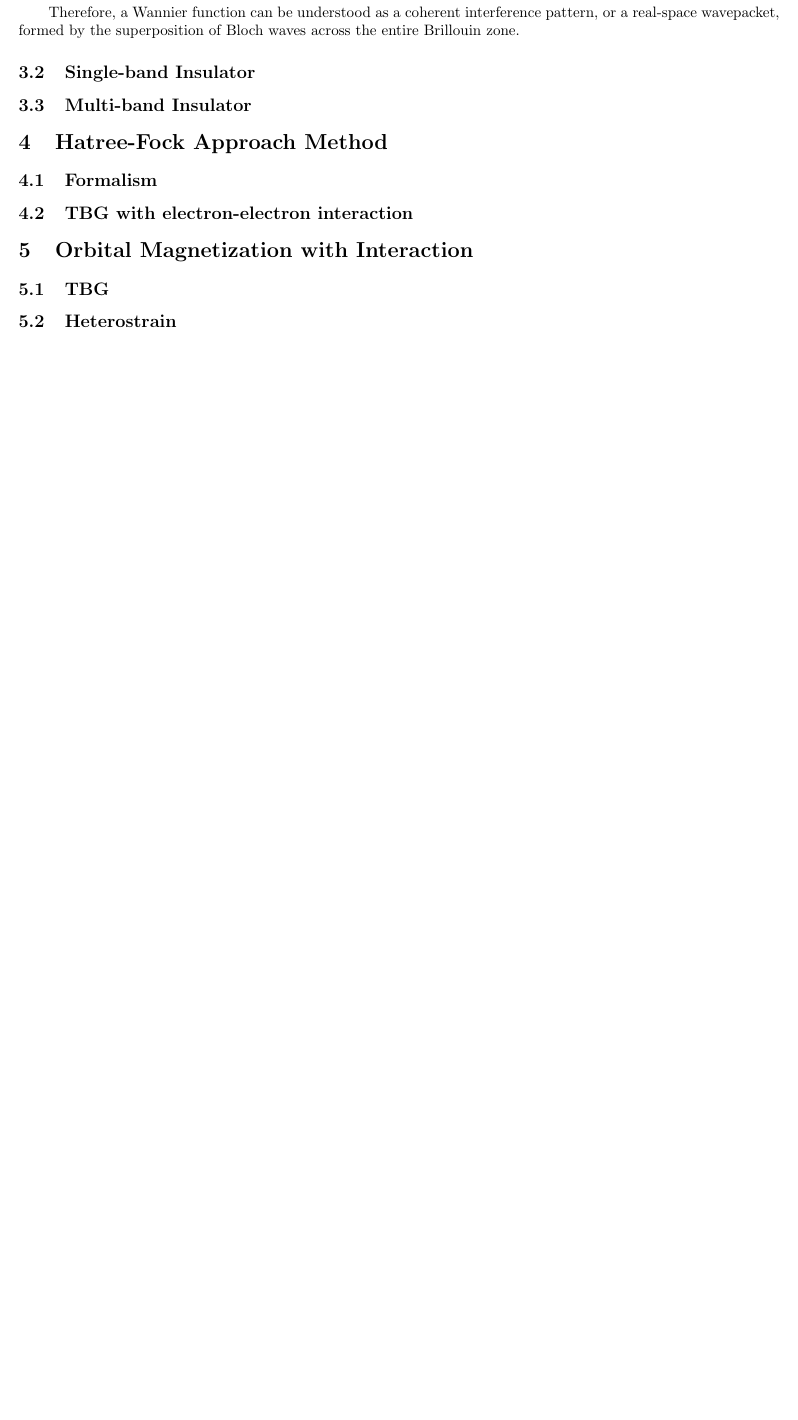
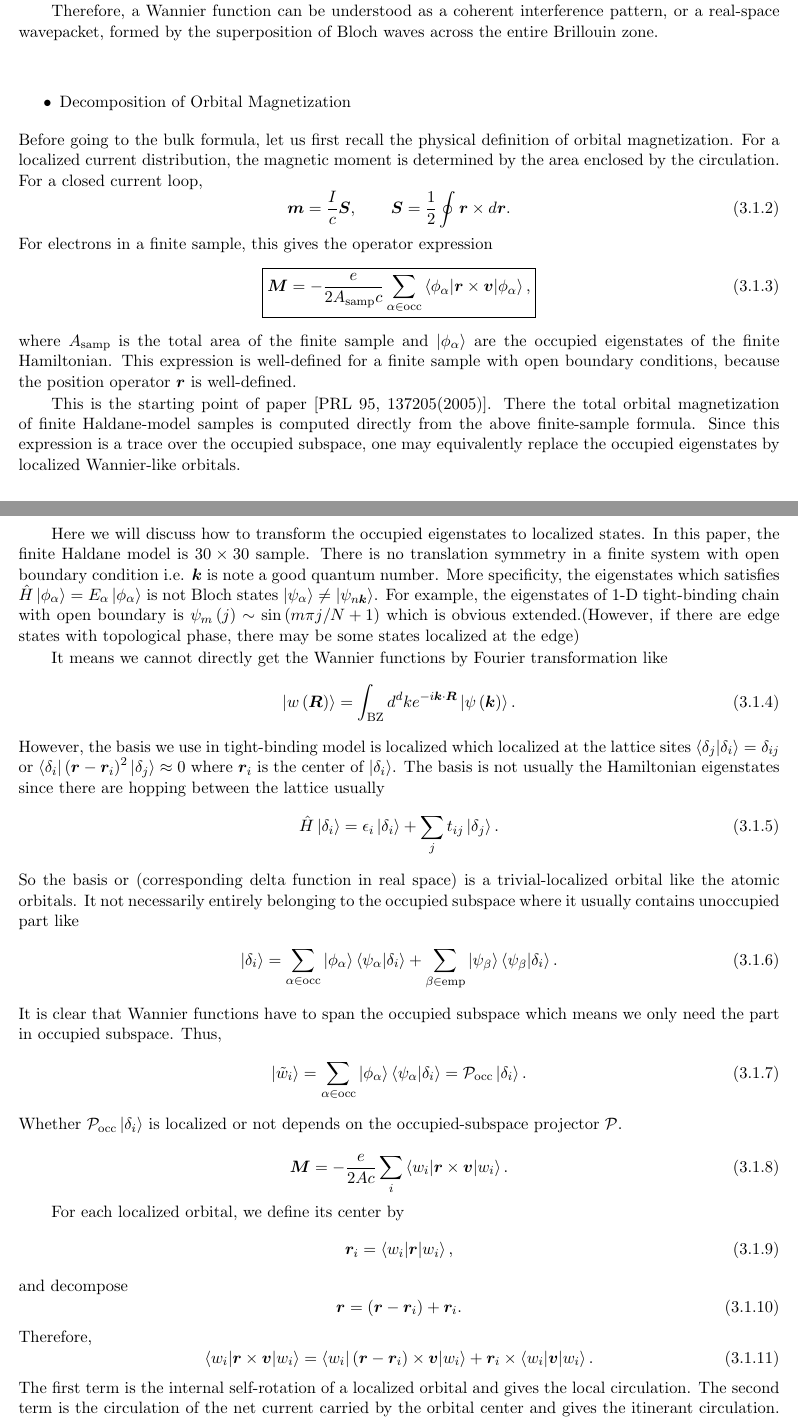
Before and after one commit to shiqsh/shiqsh.github.io, a LaTeX document (notes/orbital-magnetization/om.tex): part of page 15 of 22 before the commit and two parts of pages 16 and 17 of 26 after it, the two joined at a grey line, cut so that both start at the same text, the shorter picture padded with empty space. Compiled offline with pdfLaTeX.

Commit message:
Update the orbital-magnetization

```diff
--- a/notes/orbital-magnetization/om.tex
+++ b/notes/orbital-magnetization/om.tex
@@ -1,4 +1,4 @@
-\documentclass[10pt, oneside]{article}
+\documentclass[11pt, oneside]{article}
 \usepackage{amsmath, amsthm, amssymb, mathrsfs, wasysym, verbatim, bbm, color, graphicx, geometry, authblk}
 \usepackage{booktabs, multirow, makecell,colortbl, enumitem}
 \usepackage{setspace}
@@ -785,18 +788,77 @@ Additionally, The Fourier transform does not rely on the \(\bm{k}\)-space period
 
 Therefore, a Wannier function can be understood as a coherent interference pattern, or a real-space wavepacket, formed by the superposition of Bloch waves across the entire Brillouin zone.
 
+\vspace{2em}
+\begin{itemize}
+	\item Decomposition of Orbital Magnetization
+\end{itemize}
+Before going to the bulk formula, let us first recall the physical
+definition of orbital magnetization. For a localized current distribution,
+the magnetic moment is determined by the area enclosed by the circulation.
+For a closed current loop,
+\begin{equation}
+	\bm{m} = \frac{I}{c}\bm{S}, \qquad \bm{S} = \frac12 \oint \bm{r}\times d\bm{r}.
+\end{equation}
+For electrons in a finite sample, this gives the operator expression
+\begin{equation}
+	\boxed{
+		\bm{M} = -\frac{e}{2A_{\mr{samp}}c}\sum_{\alpha\in\mr{occ}}\braket{\phi_\alpha|\bm{r}\times\bm{v}|\phi_\alpha},
+	}
+\end{equation}
+where \(A_{\mr{samp}}\) is the total area of the finite sample and
+\(\ket{\phi_\alpha}\) are the occupied eigenstates of the finite
+Hamiltonian. This expression is well-defined for a finite sample with
+open boundary conditions, because the position operator \(\bm{r}\) is
+well-defined.
+
+This is the starting point of paper~[PRL 95, 137205(2005)]. There the total
+orbital magnetization of finite Haldane-model samples is computed
+directly from the above finite-sample formula. Since this expression is
+a trace over the occupied subspace, one may equivalently replace the
+occupied eigenstates by localized Wannier-like orbitals.
+
+Here we will discuss how to transform the occupied eigenstates to localized states. In this paper, the finite Haldane model is \(30 \times 30\) sample. There is no translation symmetry in a finite system with open boundary condition i.e. \(\bm{k}\) is note a good quantum number. More specificity, the eigenstates which satisfies \(\hat{H} \ket{\phi_{\alpha}} = E_{\alpha} \ket{\phi_{\alpha}}\) is not Bloch states \(\ket{\psi_{\alpha} } \neq \ket{\psi_{n \bm{k}}}\). For example, the eigenstates of 1-D tight-binding chain with open boundary is \(\psi_m \p{j} \sim \sin \p{m \pi j /N+1}\) which is obvious extended.(However, if there are edge states with topological phase, there may be some states localized at the edge)
+
+It means we cannot directly get the Wannier functions by Fourier transformation like
+\begin{align}
+	\ket{w \p{\bm{R}}} = \int_{\mr{BZ}} d^{d} k e^{-i \bm{k} \cdot \bm{R} } \ket{\psi \p{\bm{k}}}.
+\end{align}
+However, the basis we use in tight-binding model is localized which localized at the lattice sites \(\braket{\delta_j | \delta_i} = \delta_{ij}\) or \(\braket{\delta_i | \p{\bm{r} - \bm{r}_i}^2 | \delta_{j}} \approx 0\) where \(\bm{r}_i\) is the center of \(\ket{\delta_i}\). The basis is not usually the Hamiltonian eigenstates since there are hopping between the lattice usually
+\begin{align}
+	\hat{H} \ket{\delta_i} = \epsilon_{i} \ket{\delta_i} + \sum_{j} t_{ij} \ket{\delta_j}.
+\end{align}
+So the basis or (corresponding delta function in real space) is a trivial-localized orbital like the atomic orbitals. It not necessarily entirely belonging to the occupied subspace where it usually contains unoccupied part like
+\begin{align}
+	\ket{\delta_{i}} = \sum_{\alpha \in \mr{occ}} \ket{\phi_{\alpha}} \braket{\psi_{\alpha} | \delta_{i} } + \sum_{\beta \in \mr{emp}} \ket{\psi_{\beta}} \braket{\psi_{\beta} | \delta_{i}}.
+\end{align}
+It is clear that Wannier functions have to span the occupied subspace which means we only need the part in occupied subspace. Thus,
+\begin{align}
+	\ket{\tilde{w}_i} = \sum_{\alpha \in \mr{occ}}  \ket{\phi_{\alpha}} \braket{\psi_{\alpha} | \delta_{i} } = \mathcal{P}_{\mr{occ}} \ket{\delta_i}.
+\end{align}
+Whether \(\mathcal{P}_{\mr{occ}} \ket{\delta_i}\) is localized or not depends on the occupied-subspace projector \(\mathcal{P}\).
 
 
-\subsection{Single-band Insulator}
-
-\subsection{Multi-band Insulator}
 
 
-\section{Hatree-Fock Approach Method}
-\subsection{Formalism}
-
-\subsection{TBG with electron-electron interaction}
+\begin{equation}
+	\bm{M} = -\frac{e}{2A c}\sum_i\braket{w_i|\bm{r}\times\bm{v}|w_i}.
+\end{equation}
 
 
-\section{Orbital Magnetization with Interaction}
-\subsection{TBG}
+For each localized orbital, we define its center by
+\begin{equation}
+	\bm{r}_i = \braket{w_i|\bm{r}|w_i},
+\end{equation}
+and decompose
+\begin{equation}
+	\bm{r} = \p{\bm{r}-\bm{r}_i}+\bm{r}_i.
+\end{equation}
+Therefore,
+\begin{equation}
+	\braket{w_i|\bm{r}\times\bm{v}|w_i} = \braket{w_i|\p{\bm{r}-\bm{r}_i}\times\bm{v}|w_i}+\bm{r}_i\times\braket{w_i|\bm{v}|w_i}.
+\end{equation}
+The first term is the internal self-rotation of a localized orbital and
+gives the local circulation. The second term is the circulation of the
+net current carried by the orbital center and gives the itinerant
+circulation. Hence, in the thermodynamic limit,
+\begin{equation}
@@ -803,5 +871,10 @@ Therefore, a Wannier function can be understood as a coherent interference patte
 
-\subsection{Heterostrain}
+\subsection{Modern Theory of Orbital Magnetization}
+Now, we will discuss [D. Ceresoli PRB 74, 024408(2006)] carefully and we start from section B. As we mentioned before, \(\ket{\phi_{\alpha}}\) is the occupied eigenstates(or occupied KS orbitals) of finite sample and generally extended. By applying a unitary transformation which adopted localization criterion, the extended eigenstates can be transformed into localized orbitals(Wannier Functions) \(\ket{w_i}\).
+
+
+
+
 
 \appendix
 
```
Also changed, not shown: notes/orbital-magnetization/out/om.pdf, notes/orbital-magnetization/om.tex (13 more changed lines), 1 other file.
